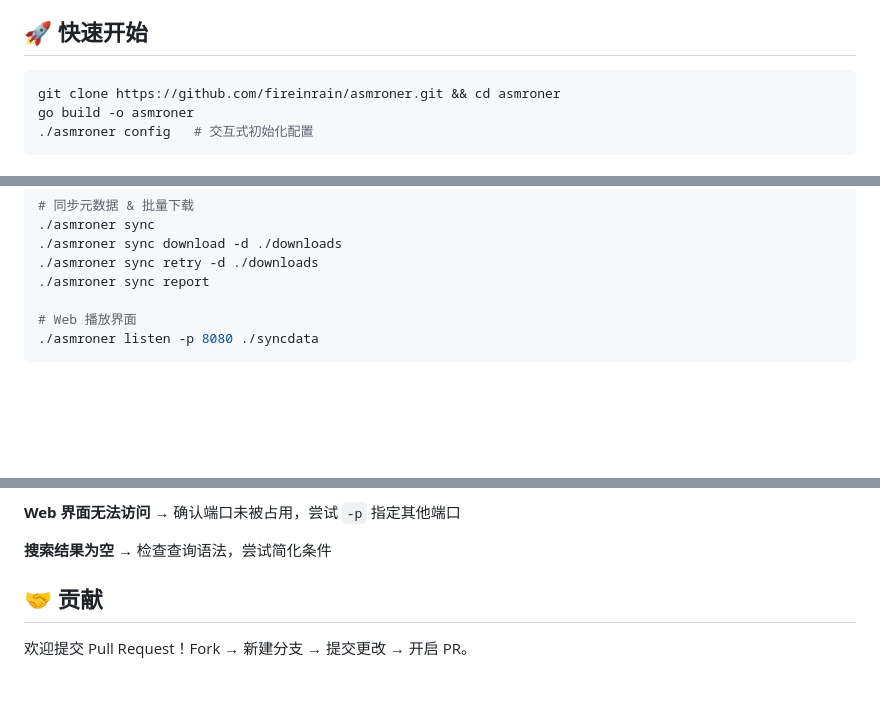
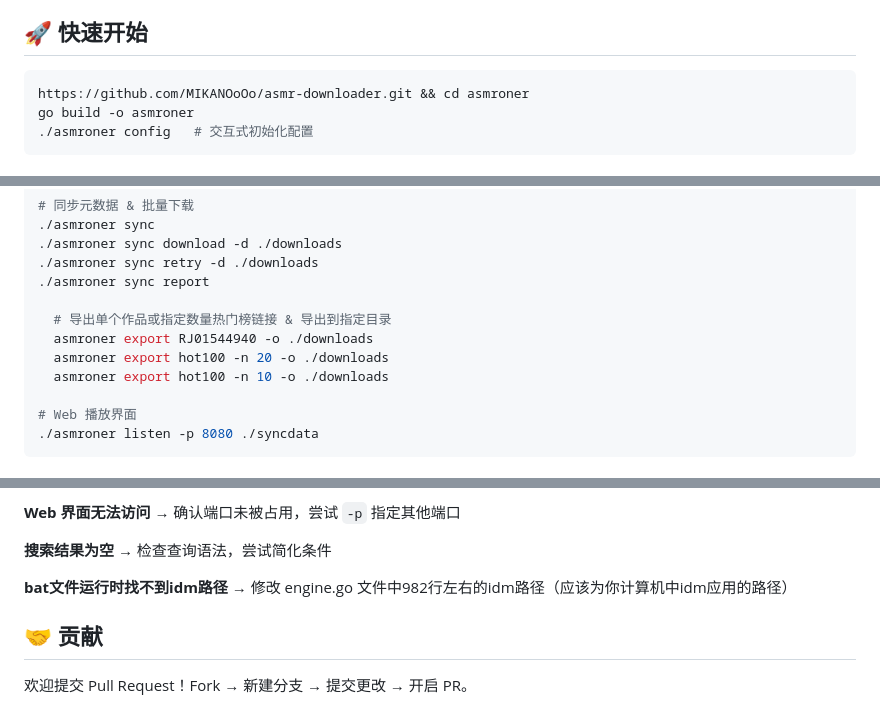
Before and after one commit to fireinrain/asmr-downloader, a Markdown page: README.md, 3 parts joined by grey strips. Rendered like a GitHub page; folded sections open; blank space fills up the shorter version.

````diff
--- a/README.md
+++ b/README.md
@@ -40,7 +40,7 @@ ASMRoner 是一款 Go 语言命令行工具，用于搜索、下载、同步 asm
 ## 🚀 快速开始
 
 ```bash
-git clone https://github.com/fireinrain/asmroner.git && cd asmroner
+https://github.com/MIKANOoOo/asmr-downloader.git && cd asmroner
 go build -o asmroner
 ./asmroner config   # 交互式初始化配置
 ```
@@ -66,6 +66,11 @@ go build -o asmroner
 ./asmroner sync download -d ./downloads
 ./asmroner sync retry -d ./downloads
 ./asmroner sync report
+
+  # 导出单个作品或指定数量热门榜链接 & 导出到指定目录
+  asmroner export RJ01544940 -o ./downloads
+  asmroner export hot100 -n 20 -o ./downloads
+  asmroner export hot100 -n 10 -o ./downloads
 
 # Web 播放界面
 ./asmroner listen -p 8080 ./syncdata
@@ -186,6 +191,8 @@ asmroner/
 
 **搜索结果为空** → 检查查询语法，尝试简化条件
 
+**bat文件运行时找不到idm路径** → 修改 engine.go 文件中982行左右的idm路径（应该为你计算机中idm应用的路径）
+
 </details>
 
 ## 🤝 贡献
````
